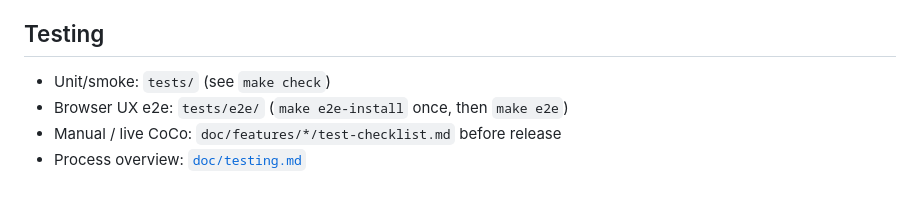
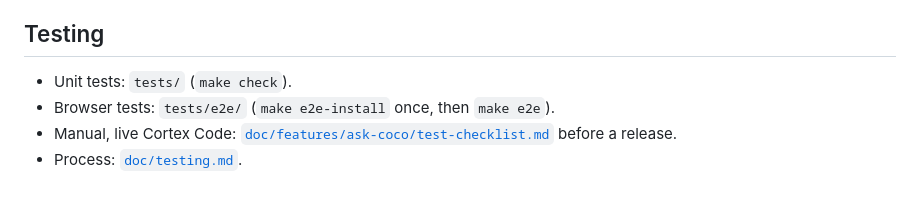
Before and after one commit to DevoteamSP/streamlit-coco, a Markdown page: AGENTS.md, the part around one of its changes. Drawn GitHub-style.

```diff
--- a/AGENTS.md
+++ b/AGENTS.md
@@ -51,7 +64,7 @@ Full test process: [`doc/testing.md`](doc/testing.md).
 
 ## Testing
 
-- Unit/smoke: `tests/` (see `make check`)
-- Browser UX e2e: `tests/e2e/` (`make e2e-install` once, then `make e2e`)
-- Manual / live CoCo: `doc/features/*/test-checklist.md` before release
-- Process overview: [`doc/testing.md`](doc/testing.md)
+- Unit tests: `tests/` (`make check`).
+- Browser tests: `tests/e2e/` (`make e2e-install` once, then `make e2e`).
+- Manual, live Cortex Code: [`doc/features/ask-coco/test-checklist.md`](doc/features/ask-coco/test-checklist.md) before a release.
+- Process: [`doc/testing.md`](doc/testing.md).
```
Also changed, not shown: other parts of AGENTS.md (+39 -26 lines), CONTRIBUTING.md (+5 -4 lines).
